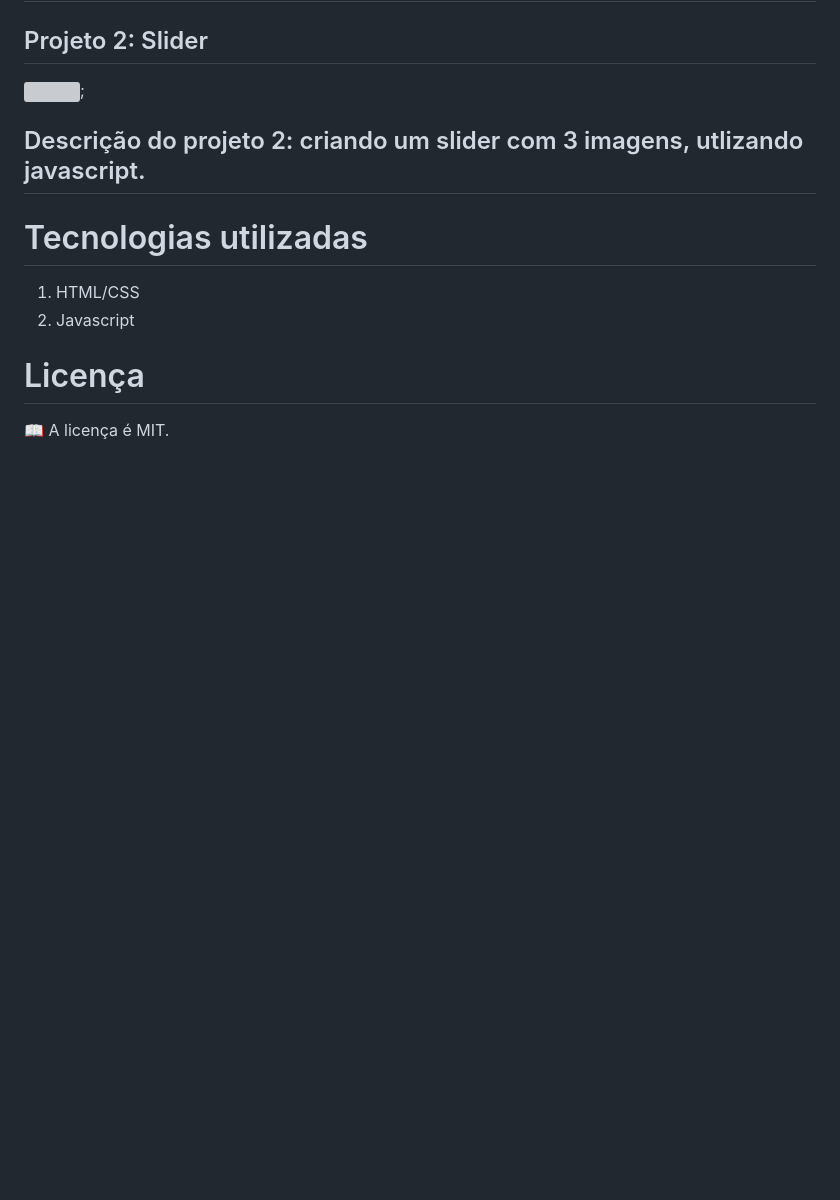
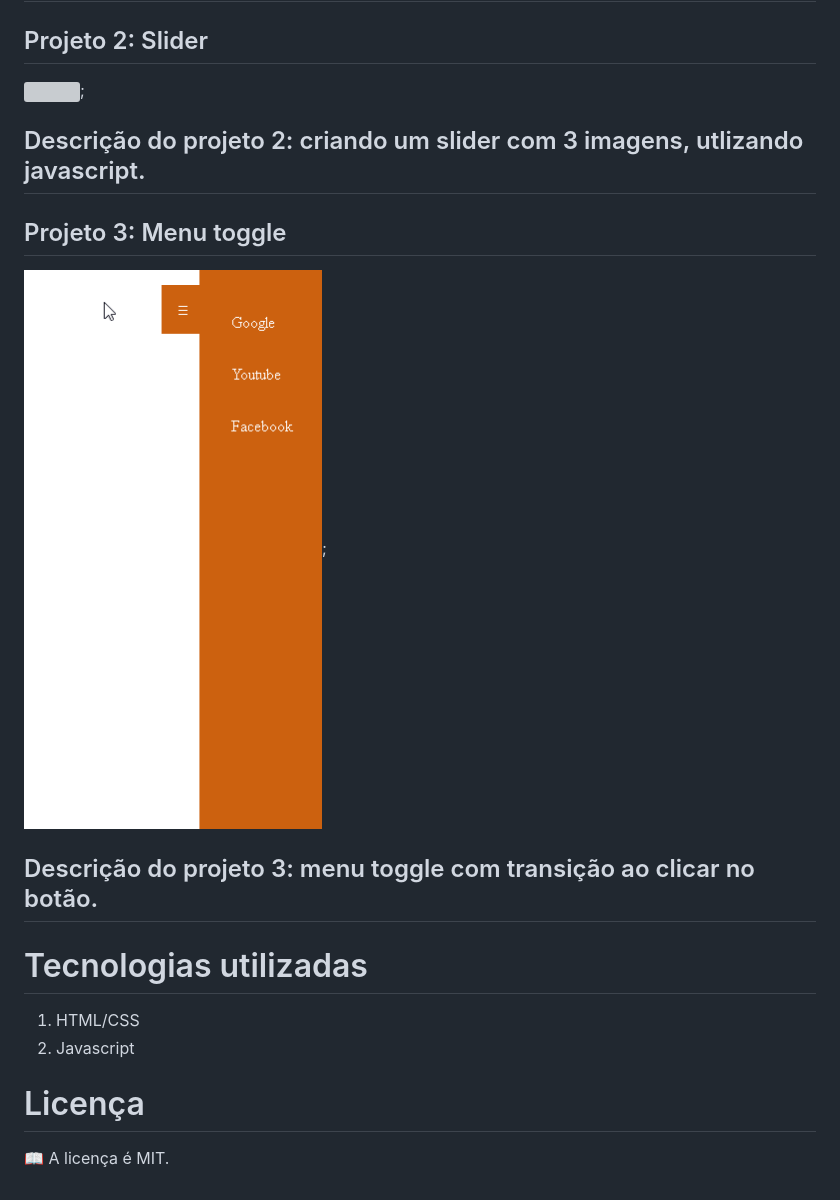
Before and after one commit to GiulianoCriscuoli/projetos-JS-frontend, a Markdown page: README.md, the part around the change. Drawn GitHub-style; pictures changed too: hamburger_button/images/button.gif (added); blank space fills up the shorter version; grey boxes are pictures that could not be loaded.

Commit message:
Projeto 3: hamburger button

```diff
--- a/README.md
+++ b/README.md
@@ -13,6 +13,12 @@
 
 ## Descrição do projeto 2: criando um slider com 3 imagens, utlizando javascript.
 
+## Projeto 3: Menu toggle
+
+![](hamburger_button/images/button.gif);
+
+## Descrição do projeto 3: menu toggle com transição ao clicar no botão.
+
 # Tecnologias utilizadas
 
 1. HTML/CSS
```
Also changed, not shown: 3 other files.
